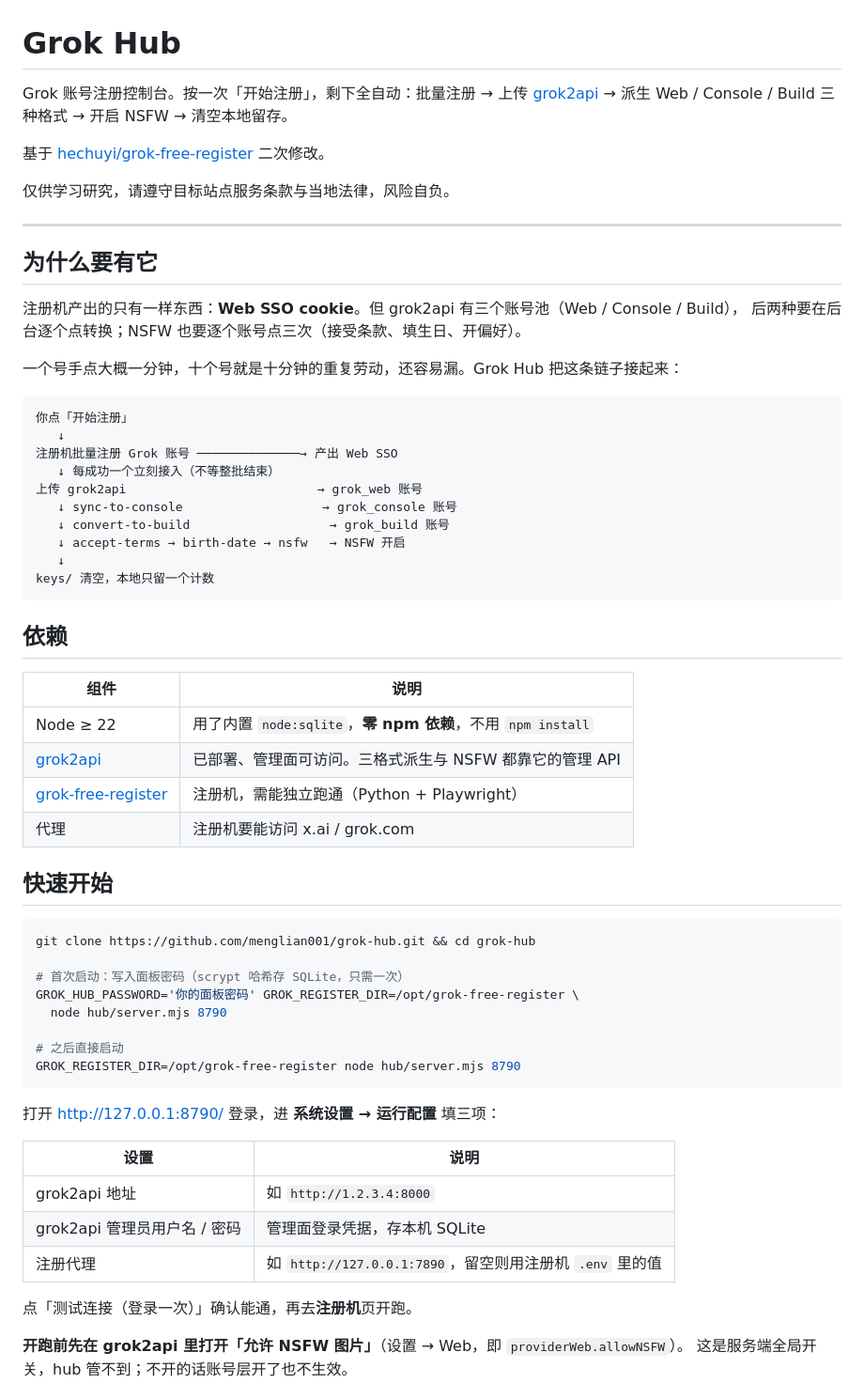
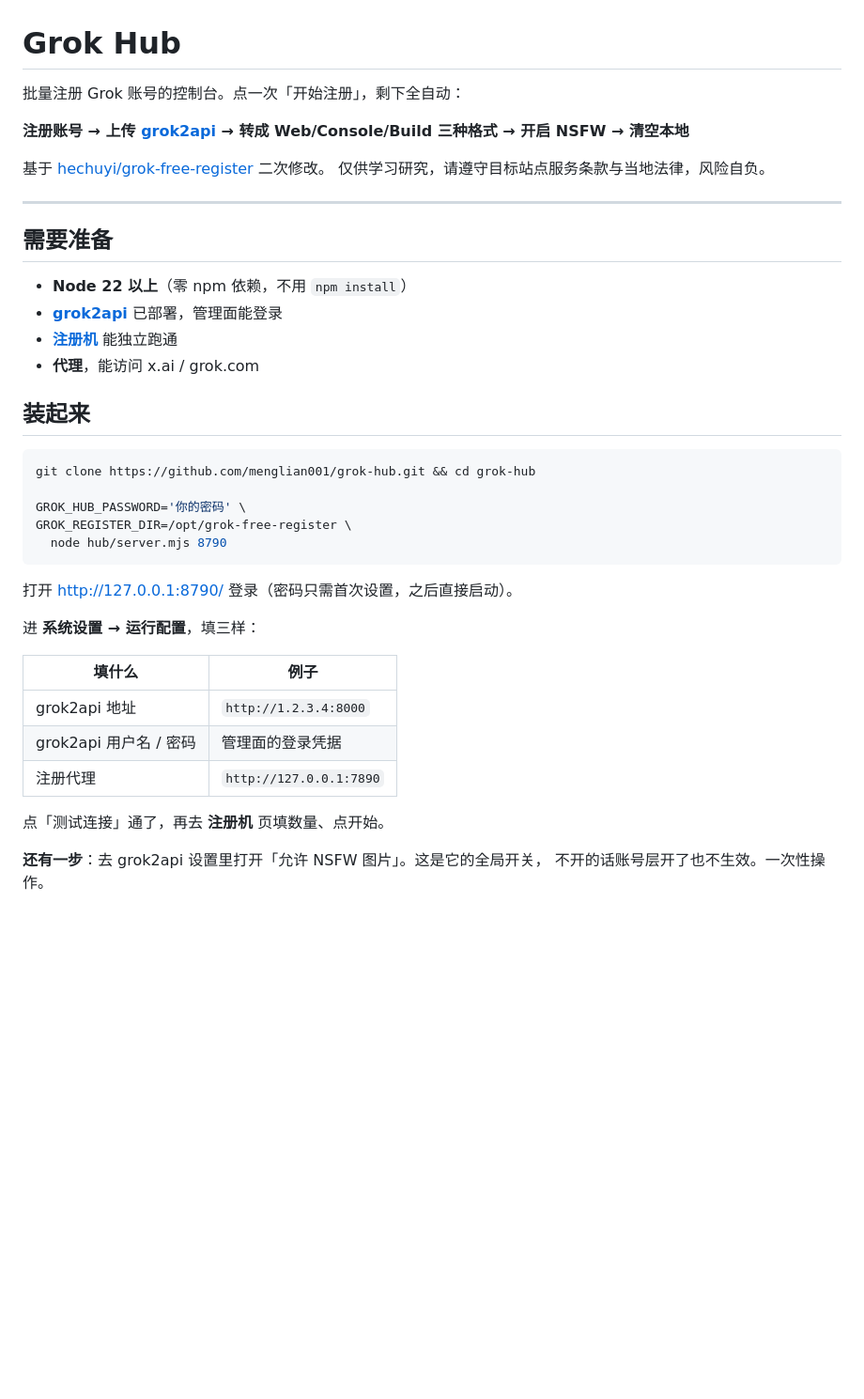
Before and after one commit to menglian001/grok-hub, a Markdown page: README.md, the part around one of its changes. Shown at 94% size. Rendered like a GitHub page; blank space fills up the shorter version.

Commit message:
重写 README：从解释设计改为照着做，262 行 → 183 行

````diff
--- a/README.md
+++ b/README.md
@@ -1,65 +1,43 @@
 # Grok Hub
 
-Grok 账号注册控制台。按一次「开始注册」，剩下全自动：批量注册 → 上传 [grok2api](https://github.com/chenyme/grok2api) → 派生 Web / Console / Build 三种格式 → 开启 NSFW → 清空本地留存。
+批量注册 Grok 账号的控制台。点一次「开始注册」，剩下全自动：
+
+**注册账号 → 上传 [grok2api](https://github.com/chenyme/grok2api) → 转成 Web/Console/Build 三种格式 → 开启 NSFW → 清空本地**
 
 基于 [hechuyi/grok-free-register](https://github.com/hechuyi/grok-free-register) 二次修改。
-
 仅供学习研究，请遵守目标站点服务条款与当地法律，风险自负。
 
 ---
 
-## 为什么要有它
+## 需要准备
 
-注册机产出的只有一样东西：**Web SSO cookie**。但 grok2api 有三个账号池（Web / Console / Build），
-后两种要在后台逐个点转换；NSFW 也要逐个账号点三次（接受条款、填生日、开偏好）。
+- **Node 22 以上**（零 npm 依赖，不用 `npm install`）
+- **[grok2api](https://github.com/chenyme/grok2api)** 已部署，管理面能登录
+- **[注册机](https://github.com/hechuyi/grok-free-register)** 能独立跑通
+- **代理**，能访问 x.ai / grok.com
 
-一个号手点大概一分钟，十个号就是十分钟的重复劳动，还容易漏。Grok Hub 把这条链子接起来：
-
-```
-你点「开始注册」
-   ↓
-注册机批量注册 Grok 账号 ──────────────→ 产出 Web SSO
-   ↓ 每成功一个立刻接入（不等整批结束）
-上传 grok2api                          → grok_web 账号
-   ↓ sync-to-console                   → grok_console 账号
-   ↓ convert-to-build                   → grok_build 账号
-   ↓ accept-terms → birth-date → nsfw   → NSFW 开启
-   ↓
-keys/ 清空，本地只留一个计数
-```
-
-## 依赖
-
-| 组件 | 说明 |
-|---|---|
-| Node ≥ 22 | 用了内置 `node:sqlite`，**零 npm 依赖**，不用 `npm install` |
-| [grok2api](https://github.com/chenyme/grok2api) | 已部署、管理面可访问。三格式派生与 NSFW 都靠它的管理 API |
-| [grok-free-register](https://github.com/hechuyi/grok-free-register) | 注册机，需能独立跑通（Python + Playwright） |
-| 代理 | 注册机要能访问 x.ai / grok.com |
-
-## 快速开始
+## 装起来
 
 ```bash
 git clone https://github.com/menglian001/grok-hub.git && cd grok-hub
 
-# 首次启动：写入面板密码（scrypt 哈希存 SQLite，只需一次）
-GROK_HUB_PASSWORD='你的面板密码' GROK_REGISTER_DIR=/opt/grok-free-register \
+GROK_HUB_PASSWORD='你的密码' \
+GROK_REGISTER_DIR=/opt/grok-free-register \
   node hub/server.mjs 8790
-
-# 之后直接启动
-GROK_REGISTER_DIR=/opt/grok-free-register node hub/server.mjs 8790
 ```
 
-打开 <http://127.0.0.1:8790/> 登录，进 **系统设置 → 运行配置** 填三项：
+打开 <http://127.0.0.1:8790/> 登录（密码只需首次设置，之后直接启动）。
 
-| 设置 | 说明 |
+进 **系统设置 → 运行配置**，填三样：
+
+| 填什么 | 例子 |
 |---|---|
-| grok2api 地址 | 如 `http://1.2.3.4:8000` |
-| grok2api 管理员用户名 / 密码 | 管理面登录凭据，存本机 SQLite |
-| 注册代理 | 如 `http://127.0.0.1:7890`，留空则用注册机 `.env` 里的值 |
+| grok2api 地址 | `http://1.2.3.4:8000` |
+| grok2api 用户名 / 密码 | 管理面的登录凭据 |
+| 注册代理 | `http://127.0.0.1:7890` |
 
-点「测试连接（登录一次）」确认能通，再去**注册机**页开跑。
+点「测试连接」通了，再去 **注册机** 页填数量、点开始。
 
-**开跑前先在 grok2api 里打开「允许 NSFW 图片」**（设置 → Web，即 `providerWeb.allowNSFW`）。
-这是服务端全局开关，hub 管不到；不开的话账号层开了也不生效。
+**还有一步**：去 grok2api 设置里打开「允许 NSFW 图片」。这是它的全局开关，
+不开的话账号层开了也不生效。一次性操作。
 
````
Also changed, not shown: other parts of README.md (+82 -139 lines).
